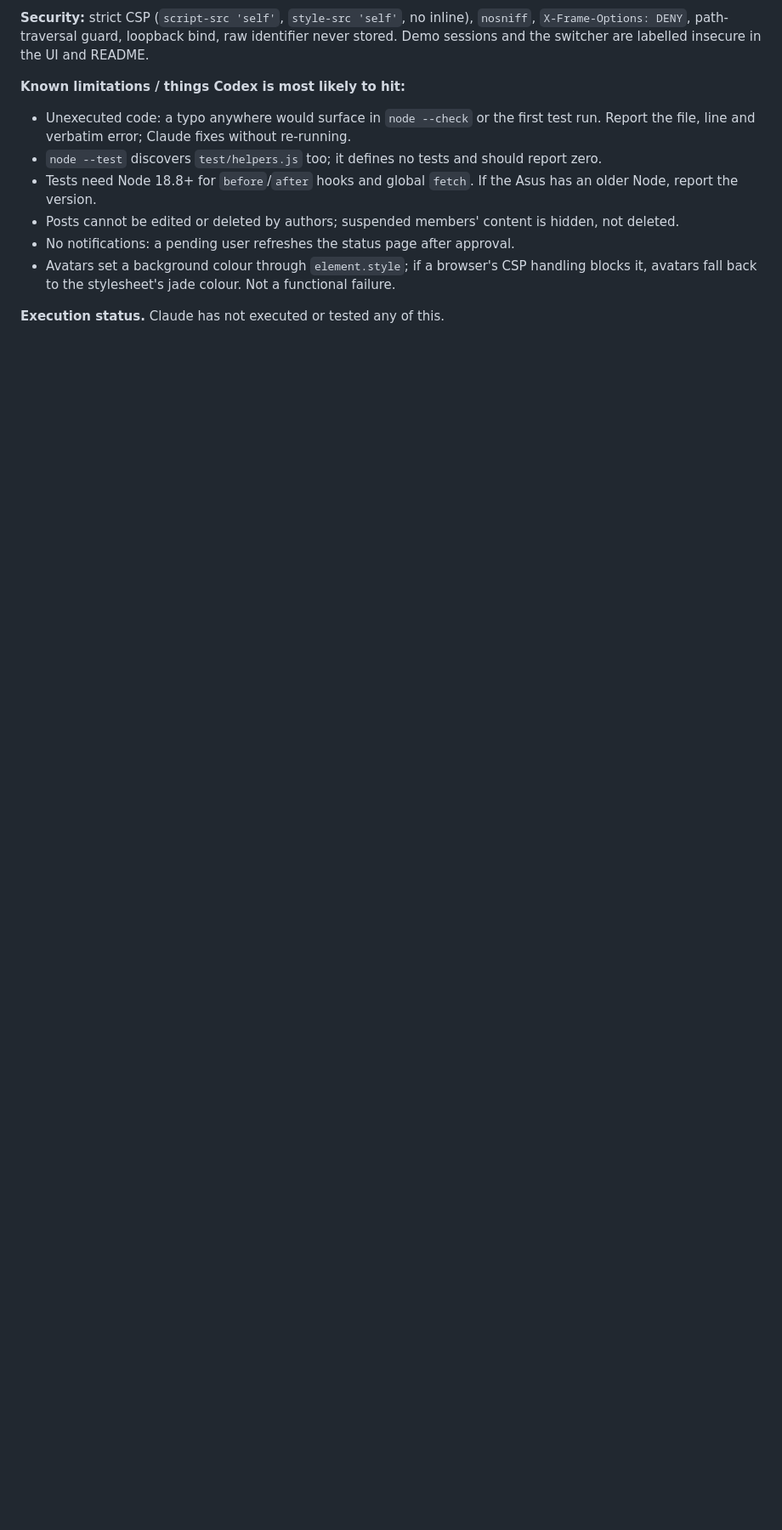
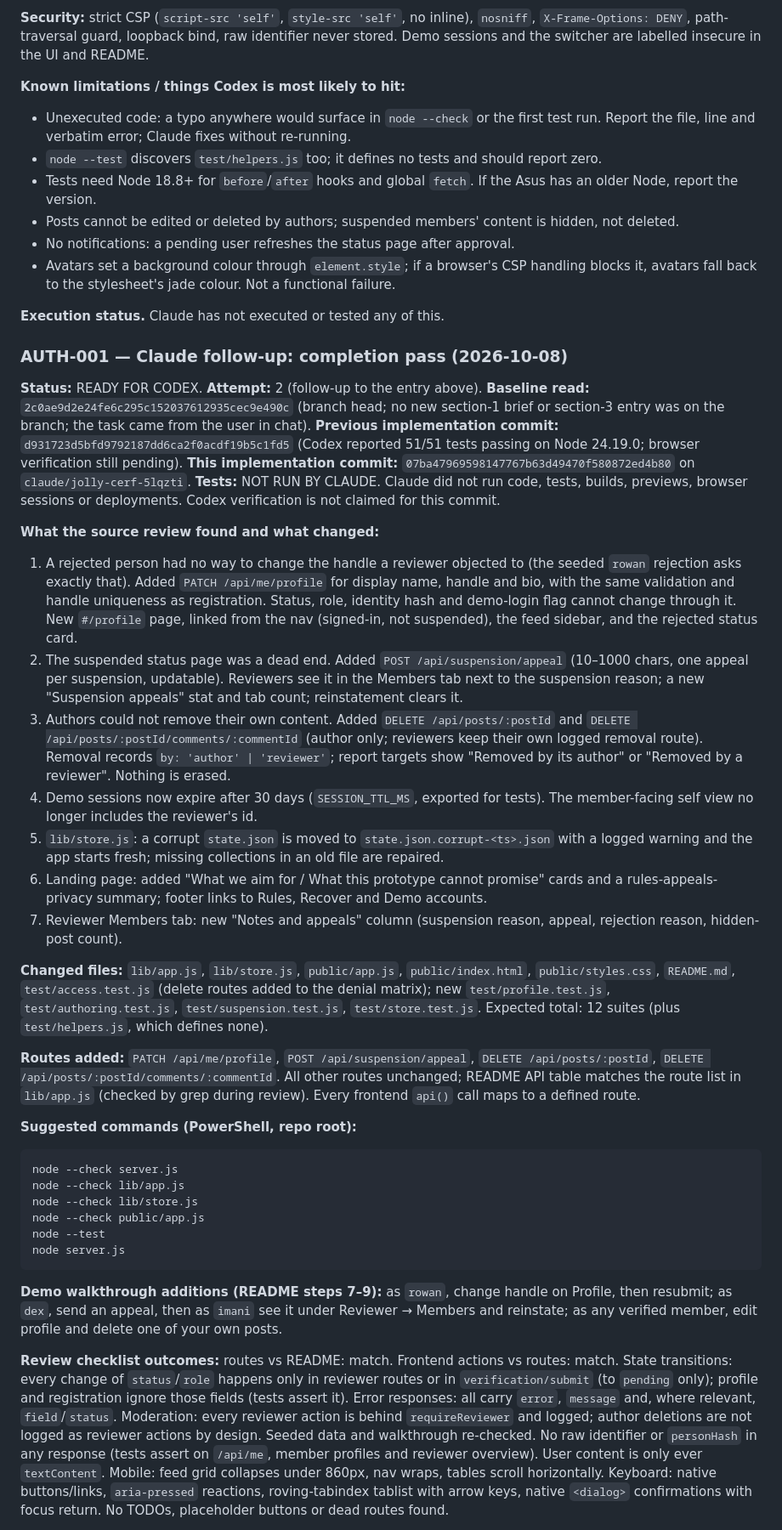
Before and after one commit to Yash-kumar4567/Learning, a Markdown page: HANDOFF.md, the part around one of its changes. Shown at 85% size. Drawn GitHub-style; blank space fills up the shorter version.

Commit message:
Record AUTH-001 follow-up handoff in HANDOFF.md
Co-Authored-By: Claude Fable 5.1 <noreply@anthropic.com>
Claude-Session: https://claude.ai/code/session_01LPUXc9fS1VGd2W4YYpYHKh

````diff
--- a/HANDOFF.md
+++ b/HANDOFF.md
@@ -387,3 +387,74 @@ Demo sessions and the switcher are labelled insecure in the UI and README.
 
 **Execution status.** Claude has not executed or tested any of this.
 
+### AUTH-001 — Claude follow-up: completion pass (2026-10-08)
+
+**Status:** READY FOR CODEX. **Attempt:** 2 (follow-up to the entry above).
+**Baseline read:** `2c0ae9d2e24fe6c295c152037612935cec9e490c` (branch head; no new section-1
+brief or section-3 entry was on the branch; the task came from the user in chat).
+**Previous implementation commit:** `d931723d5bfd9792187dd6ca2f0acdf19b5c1fd5`
+(Codex reported 51/51 tests passing on Node 24.19.0; browser verification still pending).
+**This implementation commit:** `07ba47969598147767b63d49470f580872ed4b80` on `claude/jolly-cerf-5lqzti`.
+**Tests:** NOT RUN BY CLAUDE. Claude did not run code, tests, builds, previews, browser sessions
+or deployments. Codex verification is not claimed for this commit.
+
+**What the source review found and what changed:**
+
+1. A rejected person had no way to change the handle a reviewer objected to (the seeded
+   `rowan` rejection asks exactly that). Added `PATCH /api/me/profile` for display name,
+   handle and bio, with the same validation and handle uniqueness as registration. Status,
+   role, identity hash and demo-login flag cannot change through it. New `#/profile` page,
+   linked from the nav (signed-in, not suspended), the feed sidebar, and the rejected status card.
+2. The suspended status page was a dead end. Added `POST /api/suspension/appeal` (10–1000
+   chars, one appeal per suspension, updatable). Reviewers see it in the Members tab next to
+   the suspension reason; a new "Suspension appeals" stat and tab count; reinstatement clears it.
+3. Authors could not remove their own content. Added `DELETE /api/posts/:postId` and
+   `DELETE /api/posts/:postId/comments/:commentId` (author only; reviewers keep their own
+   logged removal route). Removal records `by: 'author' | 'reviewer'`; report targets show
+   "Removed by its author" or "Removed by a reviewer". Nothing is erased.
+4. Demo sessions now expire after 30 days (`SESSION_TTL_MS`, exported for tests). The
+   member-facing self view no longer includes the reviewer's id.
+5. `lib/store.js`: a corrupt `state.json` is moved to `state.json.corrupt-<ts>.json` with a
+   logged warning and the app starts fresh; missing collections in an old file are repaired.
+6. Landing page: added "What we aim for / What this prototype cannot promise" cards and a
+   rules-appeals-privacy summary; footer links to Rules, Recover and Demo accounts.
+7. Reviewer Members tab: new "Notes and appeals" column (suspension reason, appeal,
+   rejection reason, hidden-post count).
+
+**Changed files:** `lib/app.js`, `lib/store.js`, `public/app.js`, `public/index.html`,
+`public/styles.css`, `README.md`, `test/access.test.js` (delete routes added to the denial
+matrix); new `test/profile.test.js`, `test/authoring.test.js`, `test/suspension.test.js`,
+`test/store.test.js`. Expected total: 12 suites (plus `test/helpers.js`, which defines none).
+
+**Routes added:** `PATCH /api/me/profile`, `POST /api/suspension/appeal`,
+`DELETE /api/posts/:postId`, `DELETE /api/posts/:postId/comments/:commentId`.
+All other routes unchanged; README API table matches the route list in `lib/app.js`
+(checked by grep during review). Every frontend `api()` call maps to a defined route.
+
+**Suggested commands (PowerShell, repo root):**
+
+```
+node --check server.js
+node --check lib/app.js
+node --check lib/store.js
+node --check public/app.js
+node --test
+node server.js
+```
+
+**Demo walkthrough additions (README steps 7–9):** as `rowan`, change handle on Profile, then
+resubmit; as `dex`, send an appeal, then as `imani` see it under Reviewer → Members and
+reinstate; as any verified member, edit profile and delete one of your own posts.
+
+**Review checklist outcomes:** routes vs README: match. Frontend actions vs routes: match.
+State transitions: every change of `status`/`role` happens only in reviewer routes or in
+`verification/submit` (to `pending` only); profile and registration ignore those fields
+(tests assert it). Error responses: all carry `error`, `message` and, where relevant,
+`field`/`status`. Moderation: every reviewer action is behind `requireReviewer` and logged;
+author deletions are not logged as reviewer actions by design. Seeded data and walkthrough
+re-checked. No raw identifier or `personHash` in any response (tests assert on `/api/me`,
+member profiles and reviewer overview). User content is only ever `textContent`. Mobile:
+feed grid collapses under 860px, nav wraps, tables scroll horizontally. Keyboard: native
+buttons/links, `aria-pressed` reactions, roving-tabindex tablist with arrow keys, native
+`<dialog>` confirmations with focus return. No TODOs, placeholder buttons or dead routes found.
+
````
Also changed, not shown: other parts of HANDOFF.md (+14 -0 lines).
